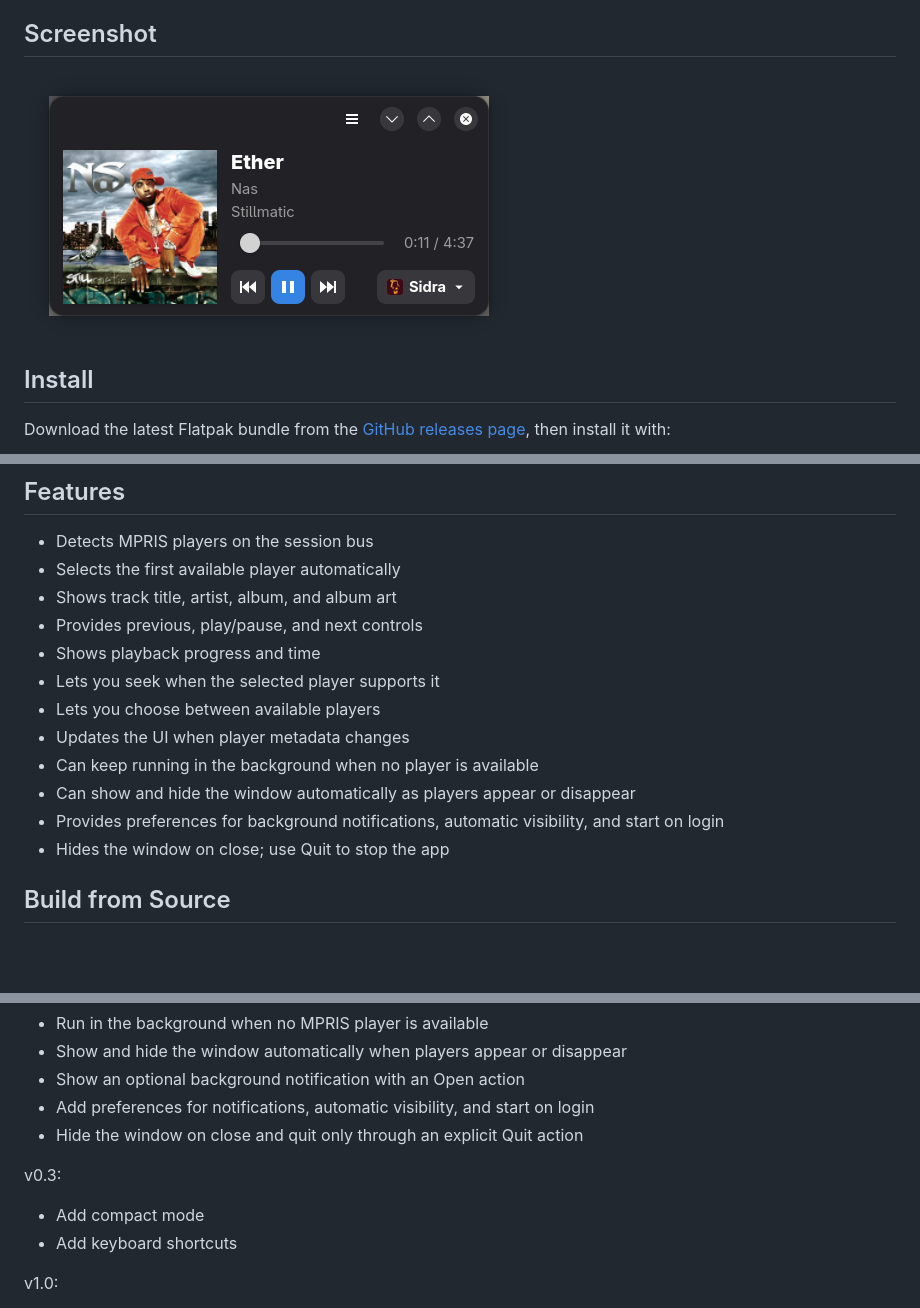
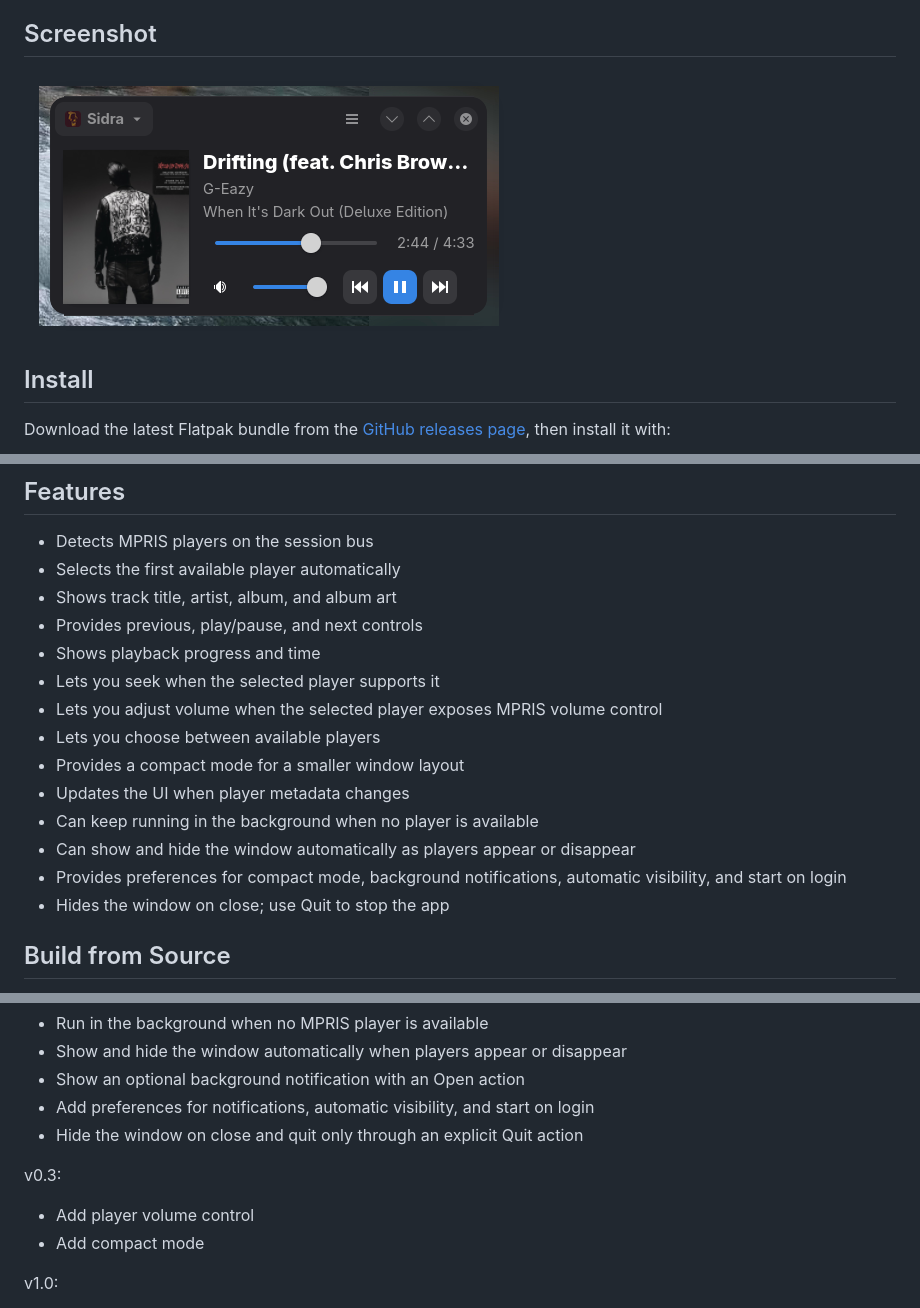
Before and after one commit to ChrisLauinger77/mpris-miniplayer, a Markdown page: README.md, 3 parts joined by grey strips. Drawn GitHub-style; pictures changed too: data/screenshots/miniplayer.png; blank space fills up the shorter version.

Commit message:
feat: Add player volume control & Compact mode (#2)
* feat: Add player volume control

* feat: Introduce compact window mode and enhance volume controls

```diff
--- a/README.md
+++ b/README.md
@@ -33,11 +33,13 @@ When it starts without a player, it can stay hidden in the background and show t
 - Provides previous, play/pause, and next controls
 - Shows playback progress and time
 - Lets you seek when the selected player supports it
+- Lets you adjust volume when the selected player exposes MPRIS volume control
 - Lets you choose between available players
+- Provides a compact mode for a smaller window layout
 - Updates the UI when player metadata changes
 - Can keep running in the background when no player is available
 - Can show and hide the window automatically as players appear or disappear
-- Provides preferences for background notifications, automatic visibility, and start on login
+- Provides preferences for compact mode, background notifications, automatic visibility, and start on login
 - Hides the window on close; use Quit to stop the app
 
 ## Build from Source
@@ -105,8 +107,8 @@ v0.2:
 
 v0.3:
 
+- Add player volume control
 - Add compact mode
-- Add keyboard shortcuts
 
 v1.0:
 
```
Also changed, not shown: 7 other files.
